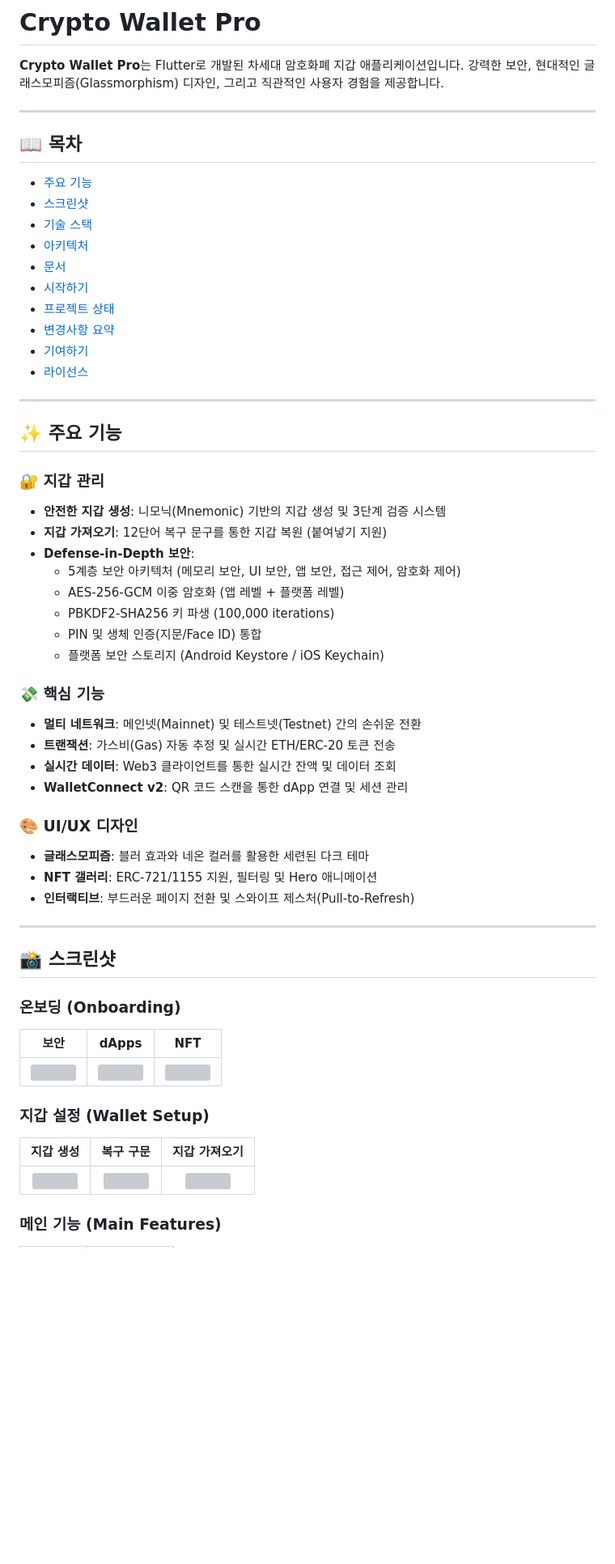
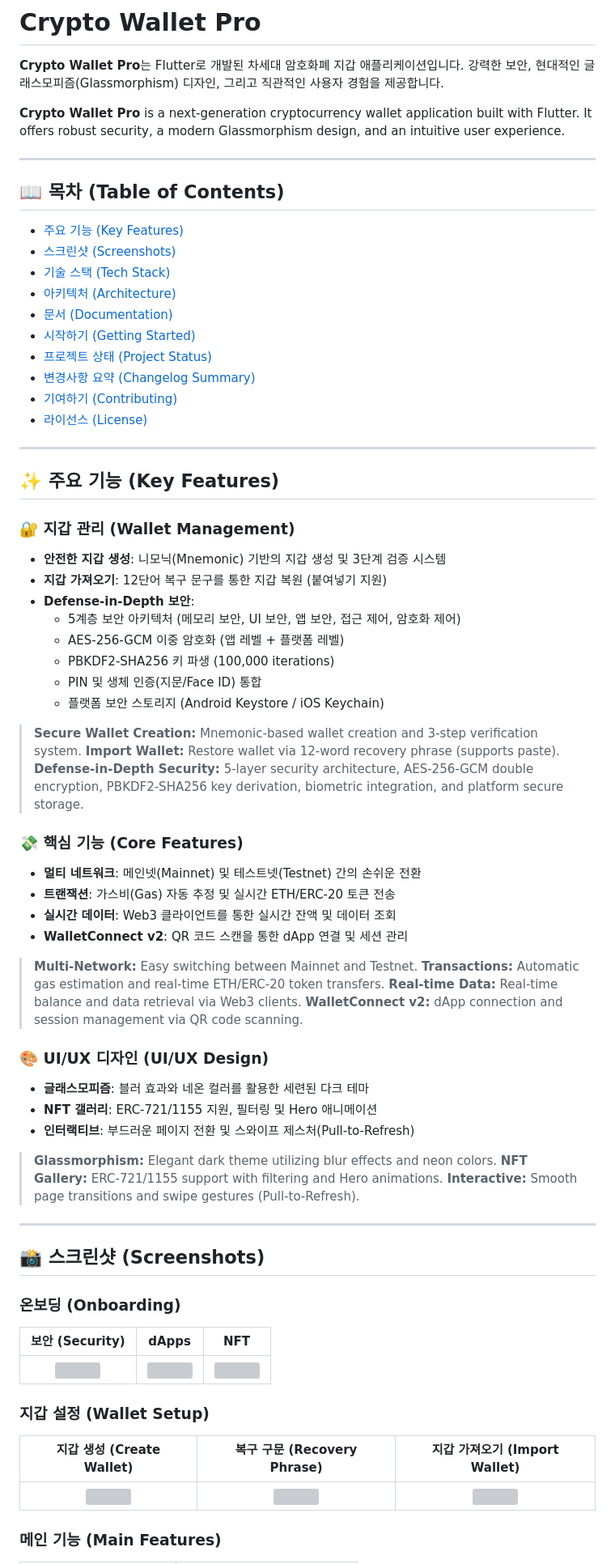
Before and after one commit to kaywalker91/Crypto-Wallet-Pro, a Markdown page: README.md, the part around one of its changes. Shown at 81% size. GitHub-like rendering; blank space fills up the shorter version; grey boxes are pictures that could not be loaded.

```diff
--- a/README.md
+++ b/README.md
@@ -2,25 +2,27 @@
 
 **Crypto Wallet Pro**는 Flutter로 개발된 차세대 암호화폐 지갑 애플리케이션입니다. 강력한 보안, 현대적인 글래스모피즘(Glassmorphism) 디자인, 그리고 직관적인 사용자 경험을 제공합니다.
 
----
-
-## 📖 목차
-- [주요 기능](#-주요-기능)
-- [스크린샷](#-스크린샷)
-- [기술 스택](#-기술-스택)
-- [아키텍처](#-아키텍처)
-- [문서](#-문서)
-- [시작하기](#-시작하기)
-- [프로젝트 상태](#-프로젝트-상태)
-- [변경사항 요약](#-변경사항-요약)
-- [기여하기](#-기여하기)
-- [라이선스](#-라이선스)
+**Crypto Wallet Pro** is a next-generation cryptocurrency wallet application built with Flutter. It offers robust security, a modern Glassmorphism design, and an intuitive user experience.
 
 ---
 
-## ✨ 주요 기능
+## 📖 목차 (Table of Contents)
+- [주요 기능 (Key Features)](#-주요-기능-key-features)
+- [스크린샷 (Screenshots)](#-스크린샷-screenshots)
+- [기술 스택 (Tech Stack)](#-기술-스택-tech-stack)
+- [아키텍처 (Architecture)](#-아키텍처-architecture)
+- [문서 (Documentation)](#-문서-documentation)
+- [시작하기 (Getting Started)](#-시작하기-getting-started)
+- [프로젝트 상태 (Project Status)](#-프로젝트-상태-project-status)
+- [변경사항 요약 (Changelog Summary)](#-변경사항-요약-changelog-summary)
+- [기여하기 (Contributing)](#-기여하기-contributing)
+- [라이선스 (License)](#-라이선스-license)
 
-### 🔐 지갑 관리
+---
+
+## ✨ 주요 기능 (Key Features)
+
+### 🔐 지갑 관리 (Wallet Management)
 - **안전한 지갑 생성**: 니모닉(Mnemonic) 기반의 지갑 생성 및 3단계 검증 시스템
 - **지갑 가져오기**: 12단어 복구 문구를 통한 지갑 복원 (붙여넣기 지원)
 - **Defense-in-Depth 보안**:
@@ -30,28 +32,41 @@
   - PIN 및 생체 인증(지문/Face ID) 통합
   - 플랫폼 보안 스토리지 (Android Keystore / iOS Keychain)
 
-### 💸 핵심 기능
+> **Secure Wallet Creation:** Mnemonic-based wallet creation and 3-step verification system.
+> **Import Wallet:** Restore wallet via 12-word recovery phrase (supports paste).
+> **Defense-in-Depth Security:** 5-layer security architecture, AES-256-GCM double encryption, PBKDF2-SHA256 key derivation, biometric integration, and platform secure storage.
+
+### 💸 핵심 기능 (Core Features)
 - **멀티 네트워크**: 메인넷(Mainnet) 및 테스트넷(Testnet) 간의 손쉬운 전환
 - **트랜잭션**: 가스비(Gas) 자동 추정 및 실시간 ETH/ERC-20 토큰 전송
 - **실시간 데이터**: Web3 클라이언트를 통한 실시간 잔액 및 데이터 조회
 - **WalletConnect v2**: QR 코드 스캔을 통한 dApp 연결 및 세션 관리
 
-### 🎨 UI/UX 디자인
+> **Multi-Network:** Easy switching between Mainnet and Testnet.
+> **Transactions:** Automatic gas estimation and real-time ETH/ERC-20 token transfers.
+> **Real-time Data:** Real-time balance and data retrieval via Web3 clients.
+> **WalletConnect v2:** dApp connection and session management via QR code scanning.
+
+### 🎨 UI/UX 디자인 (UI/UX Design)
 - **글래스모피즘**: 블러 효과와 네온 컬러를 활용한 세련된 다크 테마
 - **NFT 갤러리**: ERC-721/1155 지원, 필터링 및 Hero 애니메이션
 - **인터랙티브**: 부드러운 페이지 전환 및 스와이프 제스처(Pull-to-Refresh)
 
+> **Glassmorphism:** Elegant dark theme utilizing blur effects and neon colors.
+> **NFT Gallery:** ERC-721/1155 support with filtering and Hero animations.
+> **Interactive:** Smooth page transitions and swipe gestures (Pull-to-Refresh).
+
 ---
 
-## 📸 스크린샷
+## 📸 스크린샷 (Screenshots)
 
 ### 온보딩 (Onboarding)
-| 보안 | dApps | NFT |
+| 보안 (Security) | dApps | NFT |
 |:---:|:---:|:---:|
 | <img src="assets/screenshots/03_onboarding_secure.png" width="200"/> | <img src="assets/screenshots/04_onboarding_dapps.png" width="200"/> | <img src="assets/screenshots/05_onboarding_nft.png" width="200"/> |
 
 ### 지갑 설정 (Wallet Setup)
-| 지갑 생성 | 복구 구문 | 지갑 가져오기 |
+| 지갑 생성 (Create Wallet) | 복구 구문 (Recovery Phrase) | 지갑 가져오기 (Import Wallet) |
 |:---:|:---:|:---:|
 | <img src="assets/screenshots/06_wallet_setup.png" width="200"/> | <img src="assets/screenshots/07_recovery_phrase.png" width="200"/> | <img src="assets/screenshots/08_import_wallet.png" width="200"/> |
 
```
Also changed, not shown: other parts of README.md (+76 -71 lines), docs/design/DESIGN_IMPROVEMENT_PLAN.md (added, +82 -0 lines).
